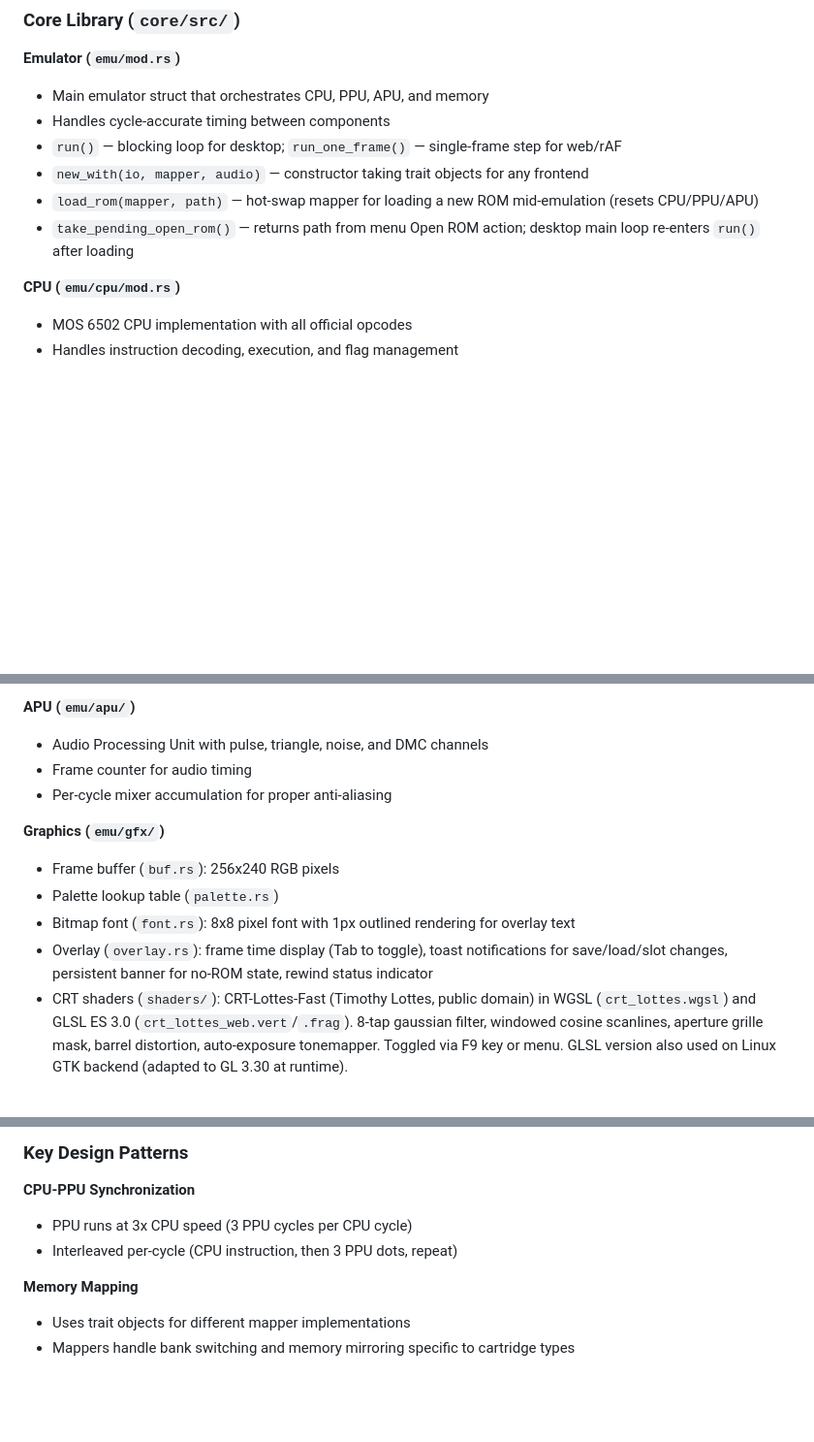
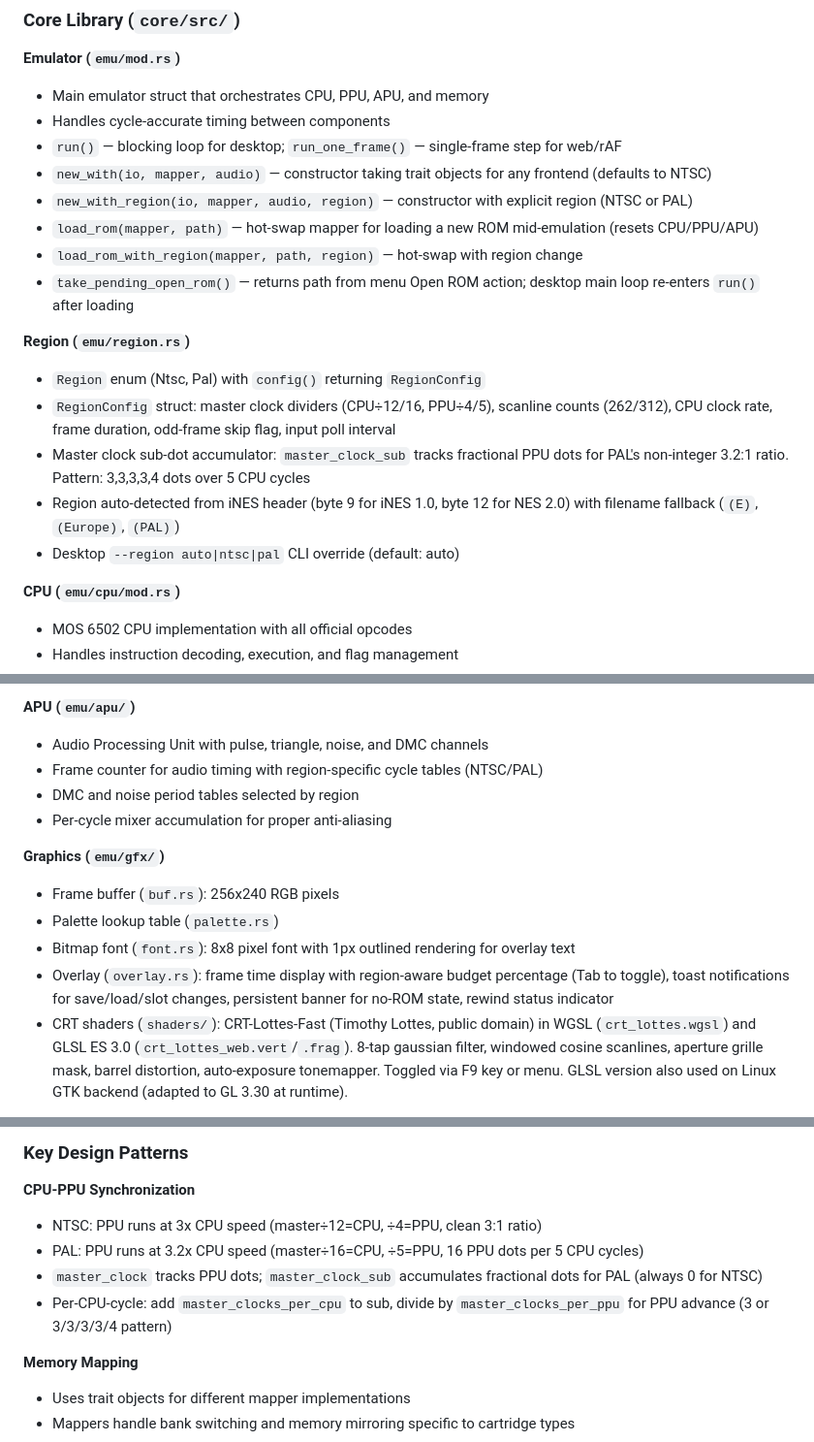
Before and after one commit to aastrand/krankulator, a Markdown page: CLAUDE.md, 3 parts joined by grey strips. Shown at 97% size. Drawn GitHub-style; blank space fills up the shorter version.

```diff
--- a/CLAUDE.md
+++ b/CLAUDE.md
@@ -108,9 +108,18 @@ cargo clippy --workspace
 - Main emulator struct that orchestrates CPU, PPU, APU, and memory
 - Handles cycle-accurate timing between components
 - `run()` — blocking loop for desktop; `run_one_frame()` — single-frame step for web/rAF
-- `new_with(io, mapper, audio)` — constructor taking trait objects for any frontend
+- `new_with(io, mapper, audio)` — constructor taking trait objects for any frontend (defaults to NTSC)
+- `new_with_region(io, mapper, audio, region)` — constructor with explicit region (NTSC or PAL)
 - `load_rom(mapper, path)` — hot-swap mapper for loading a new ROM mid-emulation (resets CPU/PPU/APU)
+- `load_rom_with_region(mapper, path, region)` — hot-swap with region change
 - `take_pending_open_rom()` — returns path from menu Open ROM action; desktop main loop re-enters `run()` after loading
+
+**Region (`emu/region.rs`)**
+- `Region` enum (Ntsc, Pal) with `config()` returning `RegionConfig`
+- `RegionConfig` struct: master clock dividers (CPU÷12/16, PPU÷4/5), scanline counts (262/312), CPU clock rate, frame duration, odd-frame skip flag, input poll interval
+- Master clock sub-dot accumulator: `master_clock_sub` tracks fractional PPU dots for PAL's non-integer 3.2:1 ratio. Pattern: 3,3,3,3,4 dots over 5 CPU cycles
+- Region auto-detected from iNES header (byte 9 for iNES 1.0, byte 12 for NES 2.0) with filename fallback (`(E)`, `(Europe)`, `(PAL)`)
+- Desktop `--region auto|ntsc|pal` CLI override (default: auto)
 
 **CPU (`emu/cpu/mod.rs`)**
 - MOS 6502 CPU implementation with all official opcodes
@@ -134,14 +143,15 @@ cargo clippy --workspace
 
 **APU (`emu/apu/`)**
 - Audio Processing Unit with pulse, triangle, noise, and DMC channels
-- Frame counter for audio timing
+- Frame counter for audio timing with region-specific cycle tables (NTSC/PAL)
+- DMC and noise period tables selected by region
 - Per-cycle mixer accumulation for proper anti-aliasing
 
 **Graphics (`emu/gfx/`)**
 - Frame buffer (`buf.rs`): 256x240 RGB pixels
 - Palette lookup table (`palette.rs`)
 - Bitmap font (`font.rs`): 8x8 pixel font with 1px outlined rendering for overlay text
-- Overlay (`overlay.rs`): frame time display (Tab to toggle), toast notifications for save/load/slot changes, persistent banner for no-ROM state, rewind status indicator
+- Overlay (`overlay.rs`): frame time display with region-aware budget percentage (Tab to toggle), toast notifications for save/load/slot changes, persistent banner for no-ROM state, rewind status indicator
 - CRT shaders (`shaders/`): CRT-Lottes-Fast (Timothy Lottes, public domain) in WGSL (`crt_lottes.wgsl`) and GLSL ES 3.0 (`crt_lottes_web.vert`/`.frag`). 8-tap gaussian filter, windowed cosine scanlines, aperture grille mask, barrel distortion, auto-exposure tonemapper. Toggled via F9 key or menu. GLSL version also used on Linux GTK backend (adapted to GL 3.30 at runtime).
 
 **Audio (`emu/audio/`)**
@@ -206,8 +218,10 @@ Two macros in `core/src/lib.rs`:
 ### Key Design Patterns
 
 **CPU-PPU Synchronization**
-- PPU runs at 3x CPU speed (3 PPU cycles per CPU cycle)
-- Interleaved per-cycle (CPU instruction, then 3 PPU dots, repeat)
+- NTSC: PPU runs at 3x CPU speed (master÷12=CPU, ÷4=PPU, clean 3:1 ratio)
+- PAL: PPU runs at 3.2x CPU speed (master÷16=CPU, ÷5=PPU, 16 PPU dots per 5 CPU cycles)
+- `master_clock` tracks PPU dots; `master_clock_sub` accumulates fractional dots for PAL (always 0 for NTSC)
+- Per-CPU-cycle: add `master_clocks_per_cpu` to sub, divide by `master_clocks_per_ppu` for PPU advance (3 or 3/3/3/3/4 pattern)
 
 **Memory Mapping**
 - Uses trait objects for different mapper implementations
```
Also changed, not shown: other parts of CLAUDE.md (+11 -7 lines), README.md (+6 -3 lines), TODO.md (+4 -4 lines).
